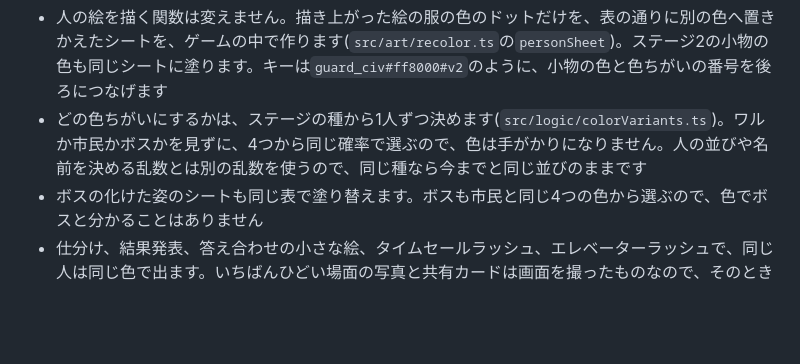
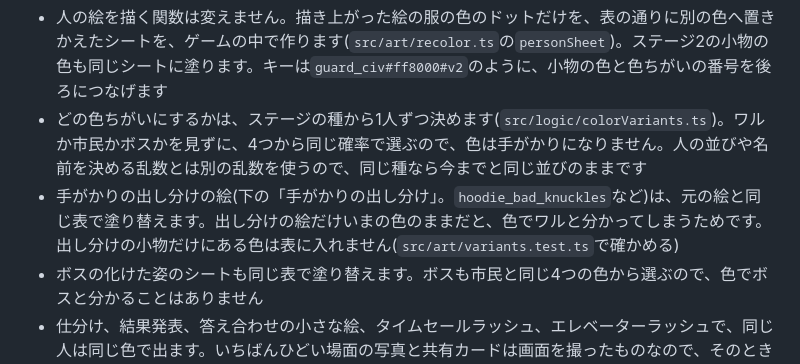
Before and after one commit to mayonaka-ratori/StupidHero, a Markdown page: docs/ART_SPEC.md, the part around the change. Rendered like a GitHub page; blank space fills up the shorter version.

```diff
--- a/docs/ART_SPEC.md
+++ b/docs/ART_SPEC.md
@@ -42,6 +42,7 @@
 
 - 人の絵を描く関数は変えません。描き上がった絵の服の色のドットだけを、表の通りに別の色へ置きかえたシートを、ゲームの中で作ります(`src/art/recolor.ts`の`personSheet`)。ステージ2の小物の色も同じシートに塗ります。キーは`guard_civ#ff8000#v2`のように、小物の色と色ちがいの番号を後ろにつなげます
 - どの色ちがいにするかは、ステージの種から1人ずつ決めます(`src/logic/colorVariants.ts`)。ワルか市民かボスかを見ずに、4つから同じ確率で選ぶので、色は手がかりになりません。人の並びや名前を決める乱数とは別の乱数を使うので、同じ種なら今までと同じ並びのままです
+- 手がかりの出し分けの絵(下の「手がかりの出し分け」。`hoodie_bad_knuckles`など)は、元の絵と同じ表で塗り替えます。出し分けの絵だけいまの色のままだと、色でワルと分かってしまうためです。出し分けの小物だけにある色は表に入れません(`src/art/variants.test.ts`で確かめる)
 - ボスの化けた姿のシートも同じ表で塗り替えます。ボスも市民と同じ4つの色から選ぶので、色でボスと分かることはありません
 - 仕分け、結果発表、答え合わせの小さな絵、タイムセールラッシュ、エレベーターラッシュで、同じ人は同じ色で出ます。いちばんひどい場面の写真と共有カードは画面を撮ったものなので、そのときの色のままです。仕分けに出てこない通りがかりの人(悪さの相手など)は、見た目だけの乱数で色を選びます
 - フリープレイは市民だけ色ちがいがあり、一目で分かるワル(`fp_*`)はいつもいまの色です
```
Also changed, not shown: docs/BOARD.md (+6 -4 lines).
